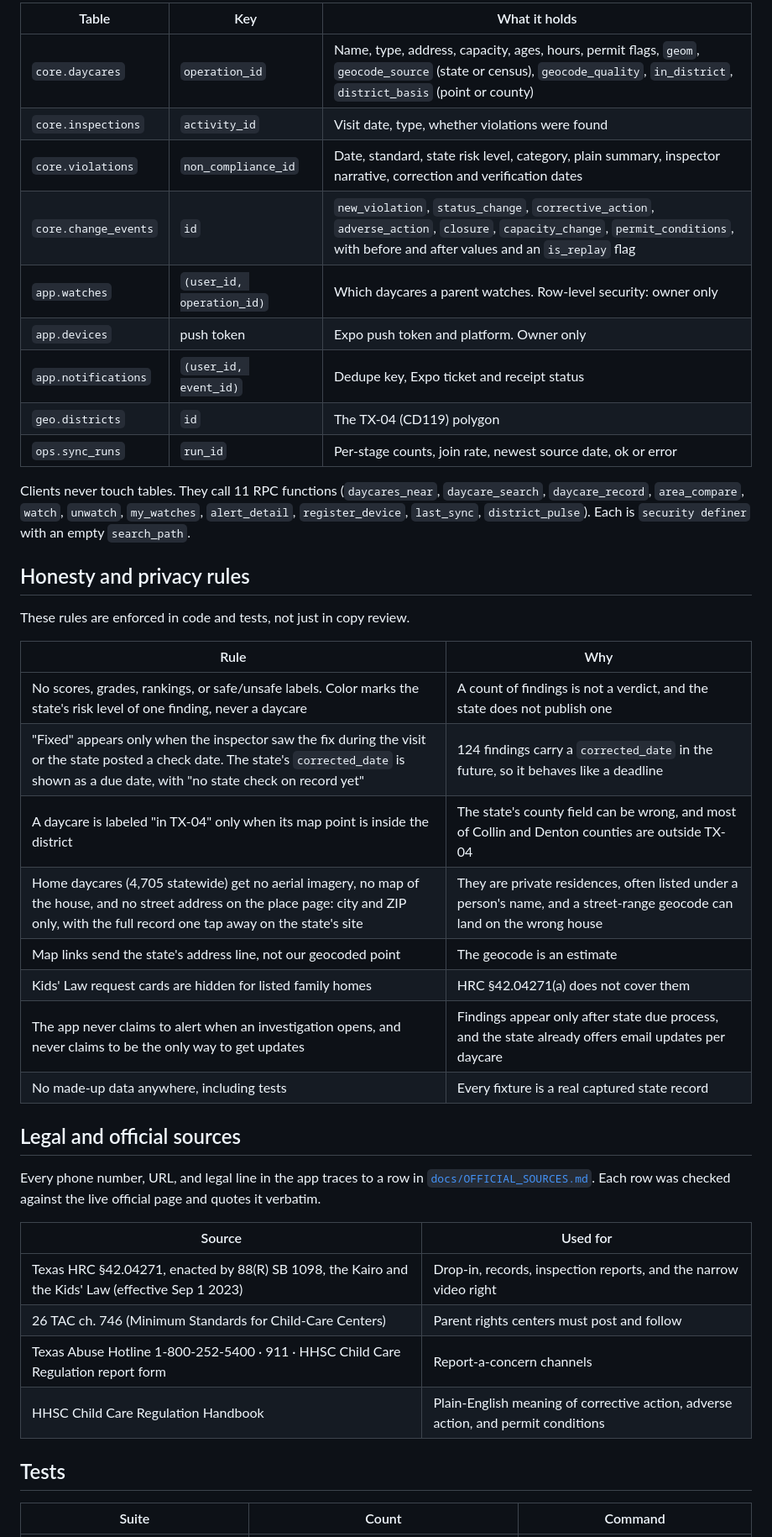
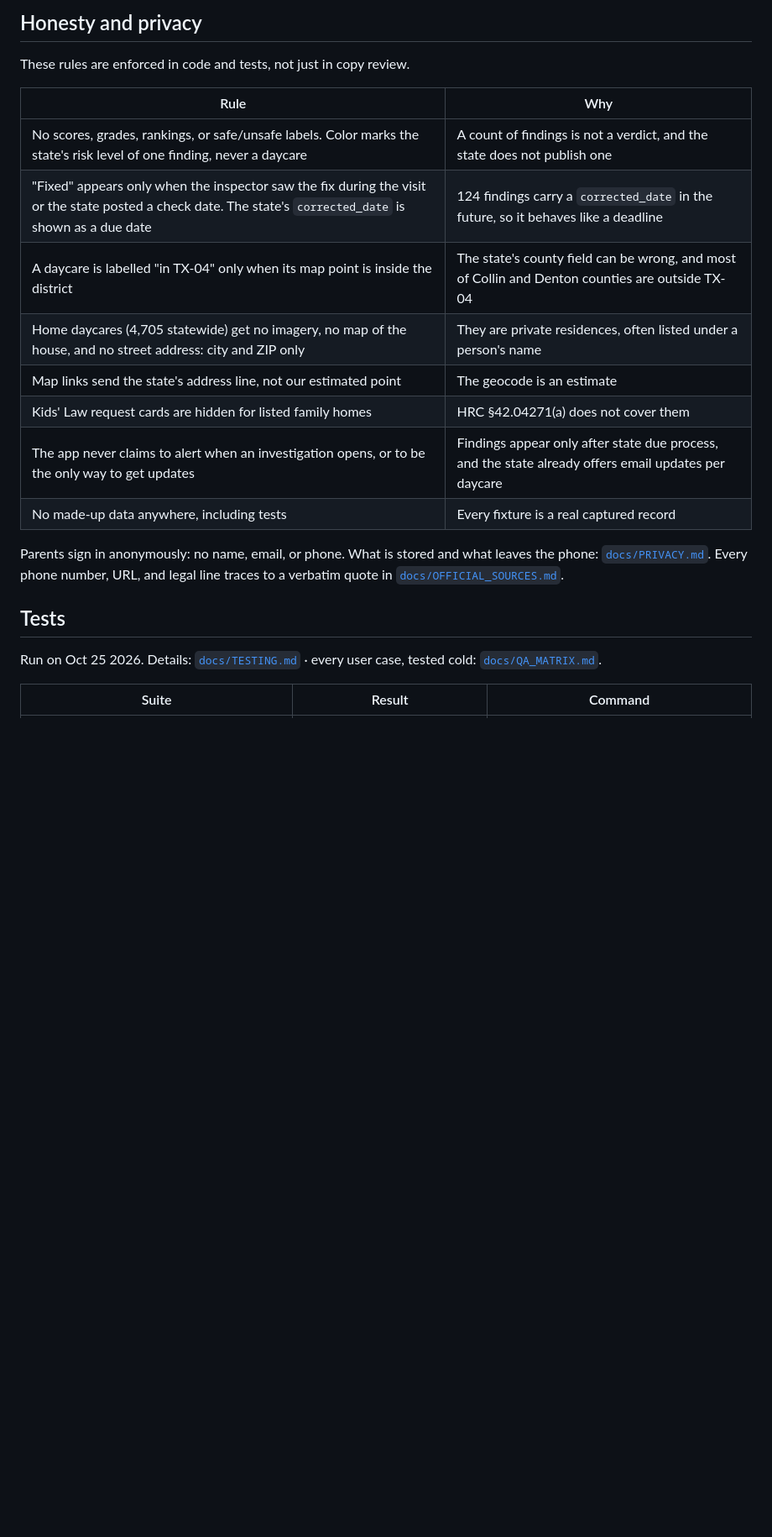
Before and after one commit to areebhirani-beep/daycare-watch, a Markdown page: README.md, the part around one of its changes. Shown at 84% size. Rendered like a GitHub page; blank space fills up the shorter version.

```diff
--- a/README.md
+++ b/README.md
@@ -152,45 +160,24 @@ flowchart LR
 
-| Table | Key | What it holds |
-|---|---|---|
-| `core.daycares` | `operation_id` | Name, type, address, capacity, ages, hours, permit flags, `geom`, `geocode_source` (state or census), `geocode_quality`, `in_district`, `district_basis` (point or county) |
-| `core.inspections` | `activity_id` | Visit date, type, whether violations were found |
-| `core.violations` | `non_compliance_id` | Date, standard, state risk level, category, plain summary, inspector narrative, correction and verification dates |
-| `core.change_events` | `id` | `new_violation`, `status_change`, `corrective_action`, `adverse_action`, `closure`, `capacity_change`, `permit_conditions`, with before and after values and an `is_replay` flag |
-| `app.watches` | `(user_id, operation_id)` | Which daycares a parent watches. Row-level security: owner only |
-| `app.devices` | push token | Expo push token and platform. Owner only |
-| `app.notifications` | `(user_id, event_id)` | Dedupe key, Expo ticket and receipt status |
-| `geo.districts` | `id` | The TX-04 (CD119) polygon |
-| `ops.sync_runs` | `run_id` | Per-stage counts, join rate, newest source date, ok or error |
-
-Clients never touch tables. They call 11 RPC functions (`daycares_near`, `daycare_search`, `daycare_record`, `area_compare`, `watch`, `unwatch`, `my_watches`, `alert_detail`, `register_device`, `last_sync`, `district_pulse`). Each is `security definer` with an empty `search_path`.
-
-## Honesty and privacy rules
+## Honesty and privacy
 
 These rules are enforced in code and tests, not just in copy review.
 
 | Rule | Why |
 |---|---|
 | No scores, grades, rankings, or safe/unsafe labels. Color marks the state's risk level of one finding, never a daycare | A count of findings is not a verdict, and the state does not publish one |
-| "Fixed" appears only when the inspector saw the fix during the visit or the state posted a check date. The state's `corrected_date` is shown as a due date, with "no state check on record yet" | 124 findings carry a `corrected_date` in the future, so it behaves like a deadline |
-| A daycare is labeled "in TX-04" only when its map point is inside the district | The state's county field can be wrong, and most of Collin and Denton counties are outside TX-04 |
-| Home daycares (4,705 statewide) get no aerial imagery, no map of the house, and no street address on the place page: city and ZIP only, with the full record one tap away on the state's site | They are private residences, often listed under a person's name, and a street-range geocode can land on the wrong house |
-| Map links send the state's address line, not our geocoded point | The geocode is an estimate |
+| "Fixed" appears only when the inspector saw the fix during the visit or the state posted a check date. The state's `corrected_date` is shown as a due date | 124 findings carry a `corrected_date` in the future, so it behaves like a deadline |
+| A daycare is labelled "in TX-04" only when its map point is inside the district | The state's county field can be wrong, and most of Collin and Denton counties are outside TX-04 |
+| Home daycares (4,705 statewide) get no imagery, no map of the house, and no street address: city and ZIP only | They are private residences, often listed under a person's name |
+| Map links send the state's address line, not our estimated point | The geocode is an estimate |
 | Kids' Law request cards are hidden for listed family homes | HRC §42.04271(a) does not cover them |
-| The app never claims to alert when an investigation opens, and never claims to be the only way to get updates | Findings appear only after state due process, and the state already offers email updates per daycare |
-| No made-up data anywhere, including tests | Every fixture is a real captured state record |
+| The app never claims to alert when an investigation opens, or to be the only way to get updates | Findings appear only after state due process, and the state already offers email updates per daycare |
+| No made-up data anywhere, including tests | Every fixture is a real captured record |
 
-## Legal and official sources
-
-Every phone number, URL, and legal line in the app traces to a row in [`docs/OFFICIAL_SOURCES.md`](docs/OFFICIAL_SOURCES.md). Each row was checked against the live official page and quotes it verbatim.
-
-| Source | Used for |
-|---|---|
-| Texas HRC §42.04271, enacted by 88(R) SB 1098, the Kairo and the Kids' Law (effective Sep 1 2023) | Drop-in, records, inspection reports, and the narrow video right |
-| 26 TAC ch. 746 (Minimum Standards for Child-Care Centers) | Parent rights centers must post and follow |
-| Texas Abuse Hotline 1-800-252-5400 · 911 · HHSC Child Care Regulation report form | Report-a-concern channels |
-| HHSC Child Care Regulation Handbook | Plain-English meaning of corrective action, adverse action, and permit conditions |
+Parents sign in anonymously: no name, email, or phone. What is stored and what leaves the phone: [`docs/PRIVACY.md`](docs/PRIVACY.md). Every phone number, URL, and legal line traces to a verbatim quote in [`docs/OFFICIAL_SOURCES.md`](docs/OFFICIAL_SOURCES.md).
 
 ## Tests
 
-| Suite | Count | Command |
+Run on Oct 25 2026. Details: [`docs/TESTING.md`](docs/TESTING.md) · every user case, tested cold: [`docs/QA_MATRIX.md`](docs/QA_MATRIX.md).
+
+| Suite | Result | Command |
 |---|---|---|
```
Also changed, not shown: other parts of README.md (+111 -65 lines).
